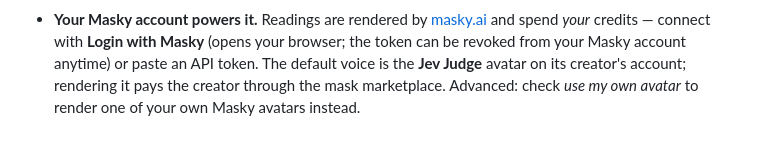
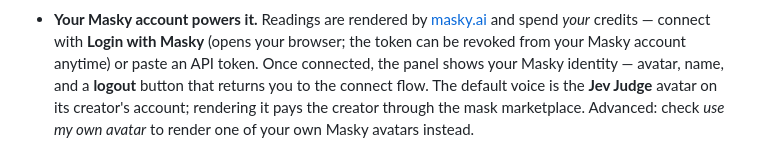
Before and after one commit to oceanseth/JevChatHud, a Markdown page: README.md, the part around one of its changes. Rendered like a GitHub page.

```diff
--- a/README.md
+++ b/README.md
@@ -161,7 +161,9 @@ never read on stream, and an interval with no judged messages is skipped
 - **Your Masky account powers it.** Readings are rendered by
   [masky.ai](https://masky.ai) and spend *your* credits — connect with
   **Login with Masky** (opens your browser; the token can be revoked from
-  your Masky account anytime) or paste an API token. The default voice is
-  the **Jev Judge** avatar on its creator's account; rendering it pays the
+  your Masky account anytime) or paste an API token. Once connected, the
+  panel shows your Masky identity — avatar, name, and a **logout** button
+  that returns you to the connect flow. The default voice is the
+  **Jev Judge** avatar on its creator's account; rendering it pays the
   creator through the mask marketplace. Advanced: check *use my own avatar*
   to render one of your own Masky avatars instead.
```
Also changed, not shown: other parts of README.md (+4 -0 lines), docs/screenshots/masky-connected.png (added), 10 other files.
